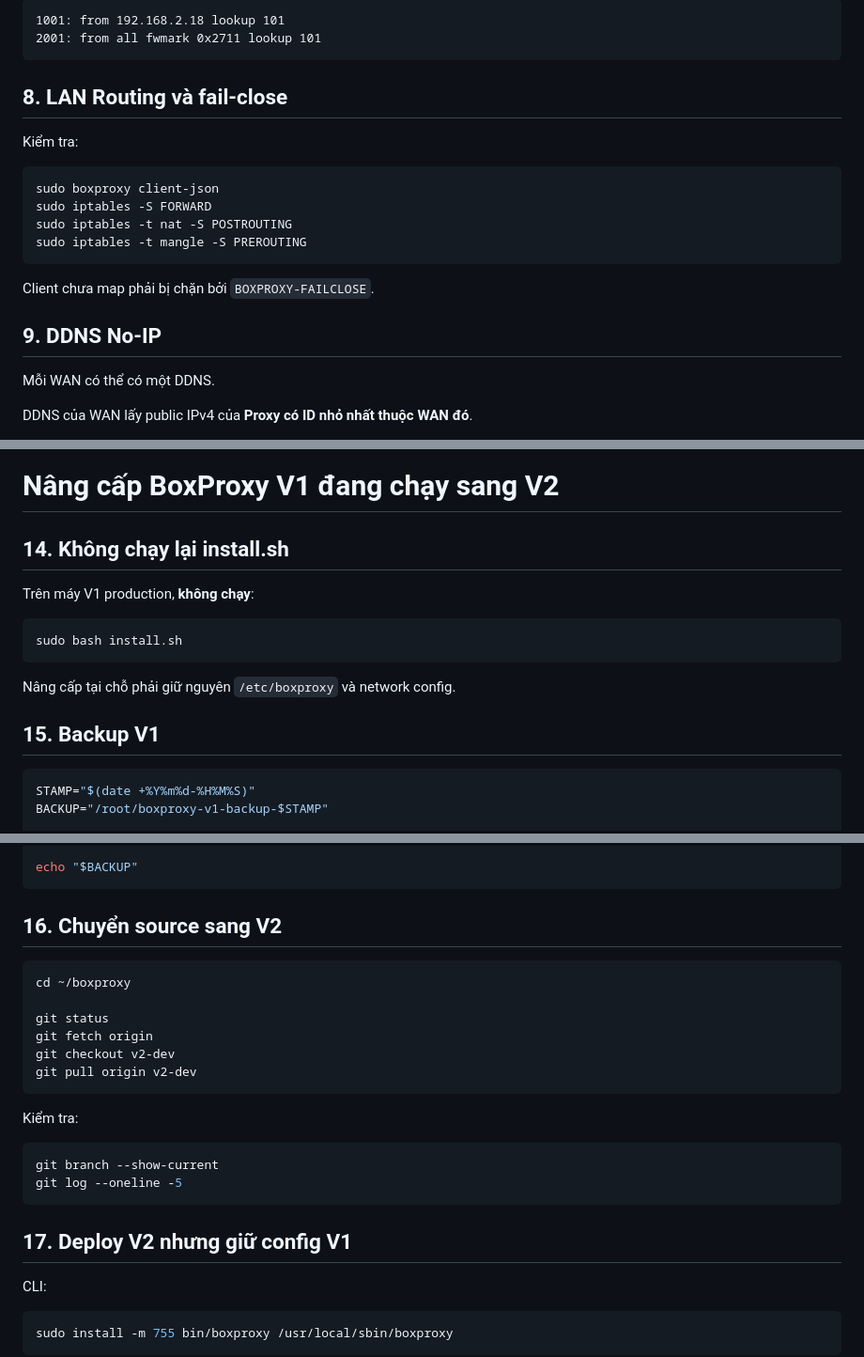
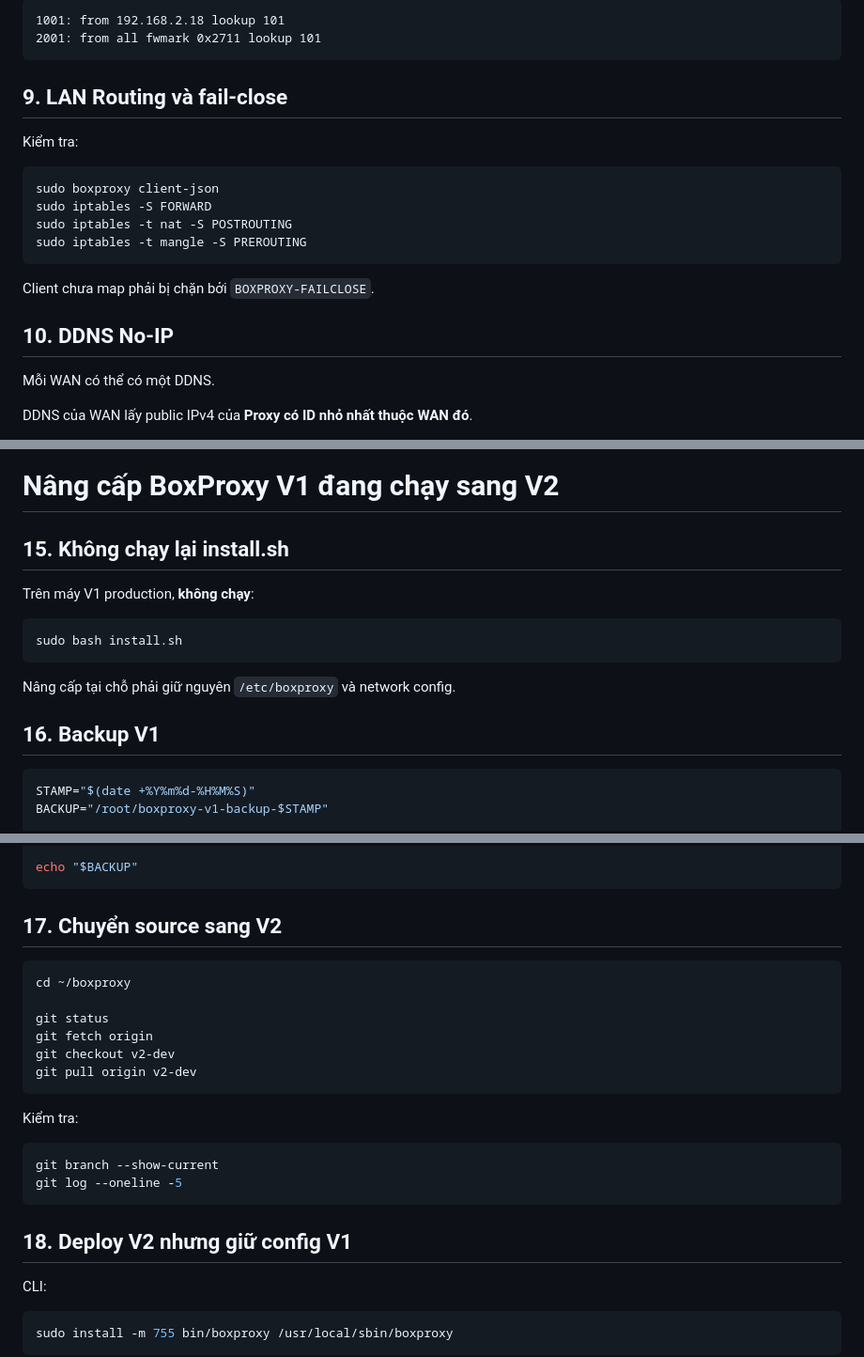
Before and after one commit to dtthhoanglong/boxproxy, a Markdown page: docs/INSTALL_VI.md, 3 parts joined by grey strips. Shown at 94% size. Rendered like a GitHub page.

````diff
--- a/docs/INSTALL_VI.md
+++ b/docs/INSTALL_VI.md
@@ -214,7 +255,7 @@ Ví dụ:
 2001: from all fwmark 0x2711 lookup 101
 ```
 
-## 8. LAN Routing và fail-close
+## 9. LAN Routing và fail-close
 
 Kiểm tra:
 
@@ -227,7 +268,7 @@ sudo iptables -t mangle -S PREROUTING
 
 Client chưa map phải bị chặn bởi `BOXPROXY-FAILCLOSE`.
 
-## 9. DDNS No-IP
+## 10. DDNS No-IP
 
 Mỗi WAN có thể có một DDNS.
 
@@ -363,7 +404,7 @@ systemctl is-active boxproxy-dns@1.service
 
 # Nâng cấp BoxProxy V1 đang chạy sang V2
 
-## 14. Không chạy lại install.sh
+## 15. Không chạy lại install.sh
 
 Trên máy V1 production, **không chạy**:
 
@@ -373,7 +414,7 @@ sudo bash install.sh
 
 Nâng cấp tại chỗ phải giữ nguyên `/etc/boxproxy` và network config.
 
-## 15. Backup V1
+## 16. Backup V1
 
 ```bash
 STAMP="$(date +%Y%m%d-%H%M%S)"
@@ -393,7 +434,7 @@ sudo cp -a /etc/netplan "$BACKUP/" 2>/dev/null || true
 echo "$BACKUP"
 ```
 
-## 16. Chuyển source sang V2
+## 17. Chuyển source sang V2
 
 ```bash
 cd ~/boxproxy
@@ -411,7 +452,7 @@ git branch --show-current
 git log --oneline -5
 ```
 
-## 17. Deploy V2 nhưng giữ config V1
+## 18. Deploy V2 nhưng giữ config V1
 
 CLI:
 
````
Also changed, not shown: other parts of docs/INSTALL_VI.md (+71 -24 lines).
